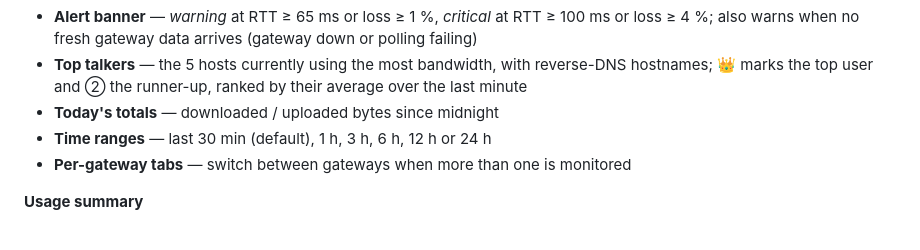
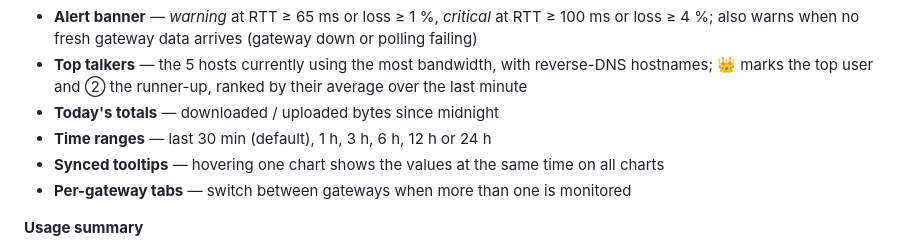
Before and after one commit to n0ne117/OPNsense-Monitor, a Markdown page: README.md, the part around the change. Drawn GitHub-style.

Commit message:
README: mention synced tooltips
Co-Authored-By: Claude Opus 5.5 <noreply@anthropic.com>

```diff
--- a/README.md
+++ b/README.md
@@ -12,6 +12,7 @@ A lightweight, self-hosted dashboard that polls the OPNsense REST API and shows
 - **Top talkers** — the 5 hosts currently using the most bandwidth, with reverse-DNS hostnames; 👑 marks the top user and ② the runner-up, ranked by their average over the last minute
 - **Today's totals** — downloaded / uploaded bytes since midnight
 - **Time ranges** — last 30 min (default), 1 h, 3 h, 6 h, 12 h or 24 h
+- **Synced tooltips** — hovering one chart shows the values at the same time on all charts
 - **Per-gateway tabs** — switch between gateways when more than one is monitored
 
 **Usage summary**
```
